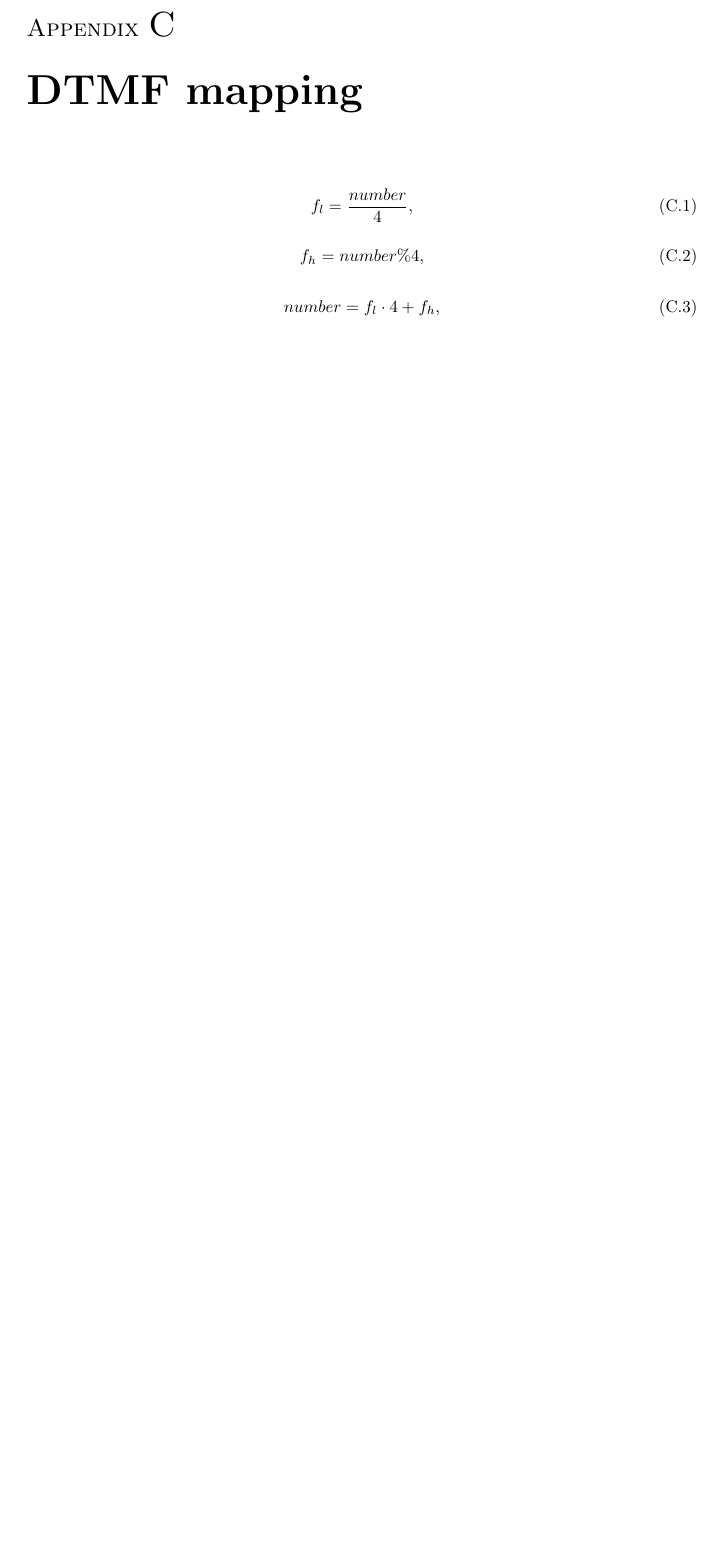
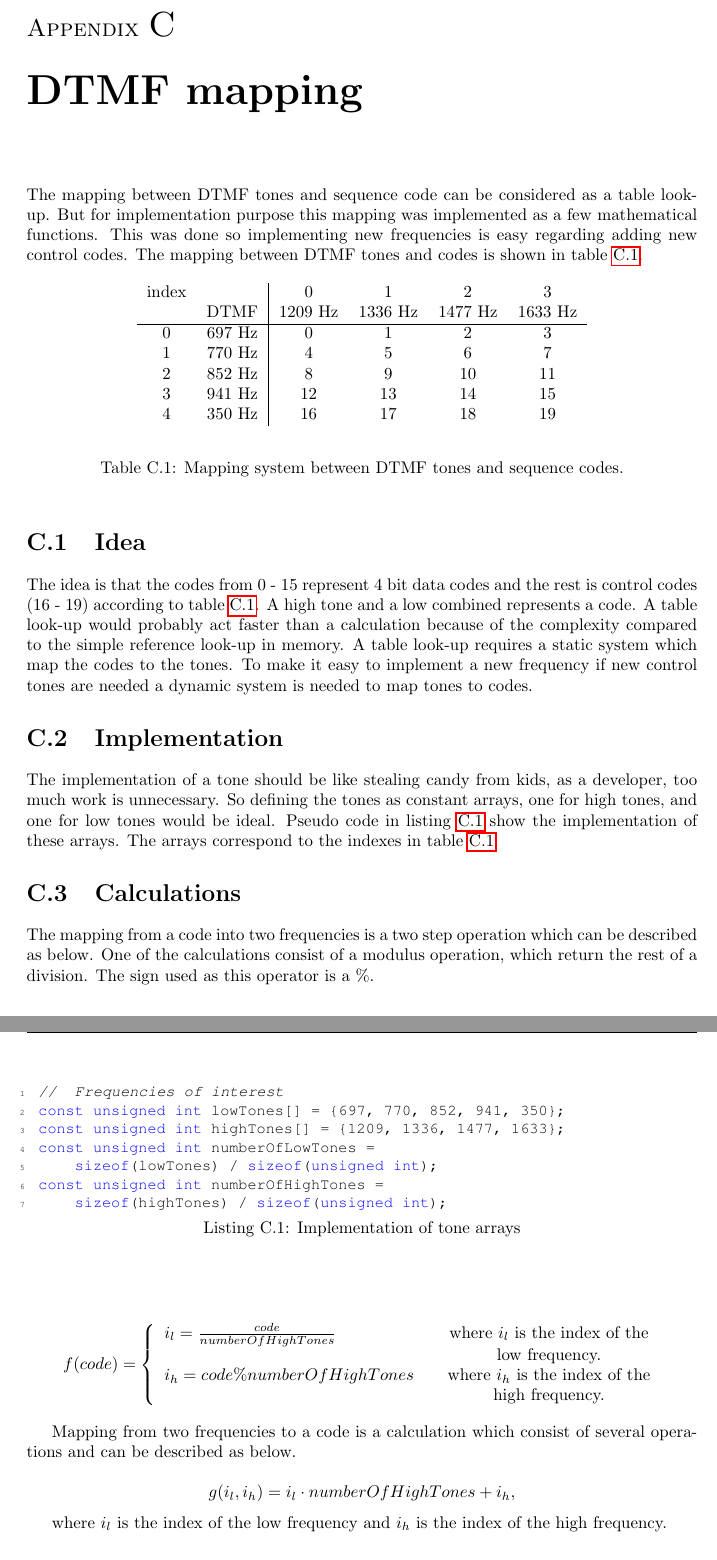
Before and after one commit to SDU-ROBTEK-ALLSTARS/SoundComReport, a LaTeX document (main.tex, which reads content/9_appendix/physical_encoding.tex): part of page 62 of 64 before the commit and two parts of pages 62 and 63 of 65 after it, the two joined at a grey line, cut so that both start at the same text, the shorter picture padded with empty space. Compiled offline with pdfLaTeX; an older LaTeX class or package is replaced by its successor.

Commit message:
DTMF appendix is ready for corrections.

```diff
--- a/content/9_appendix/physical_encoding.tex
+++ b/content/9_appendix/physical_encoding.tex
@@ -1,7 +1,59 @@
 \chapter{DTMF mapping}\label{app:physical_encode}
+The mapping between DTMF tones and sequence code can be considered as a table look-up. But for implementation purpose this mapping was implemented as a few mathematical functions. This was done so implementing new frequencies is easy regarding adding new control codes. The mapping between DTMF tones and codes is shown in table \ref{app_dtmf:DTMF_mapping_table}.
 
-\begin{equation}f_{l} = \frac{number}{4},\end{equation}
+\begin{table}[!h]
+	\begin{center}
+		\begin{tabular}{c c|c c c c}
+ 		index & & 0 & 1 & 2 & 3 \\
+		& DTMF & 1209 Hz & 1336 Hz & 1477 Hz & 1633 Hz \\
+		\hline
+		0 & 697 Hz & 0 & 1 & 2 & 3 \\
+		1 & 770 Hz & 4 & 5 & 6 & 7 \\
+		2 & 852 Hz & 8 & 9 & 10 & 11 \\
+		3 & 941 Hz & 12 & 13 & 14 & 15 \\
+		4 & 350 Hz & 16 & 17 & 18 & 19 \\
+		\end{tabular}
+	\end{center}
+	\caption{Mapping system between DTMF tones and sequence codes.}
+	\label{app_dtmf:DTMF_mapping_table}
+\end{table}
 
-\begin{equation}f_{h} = number\%4,\end{equation}
+	\section{Idea}
+	The idea is that the codes from 0 - 15 represent 4 bit data codes and the rest is control codes (16 - 19) according to table \ref{app_dtmf:DTMF_mapping_table}. A high tone and a low combined represents a code. A table look-up would probably act faster than a calculation because of the complexity compared to the simple reference look-up in memory. A table look-up requires a static system which map the codes to the tones. To make it easy to implement a new frequency if new control tones are needed a dynamic system is needed to map tones to codes.
 
-\begin{equation}number = f_{l} \cdot 4 + f_{h},\end{equation}
+	\section{Implementation}
+	The implementation of a tone should be like stealing candy from kids, as a developer, too much work is unnecessary. So defining the tones as constant arrays, one for high tones, and one for low tones would be ideal. Pseudo code in listing \ref{app_dtmf:tone_array_listing} show the implementation of these arrays. The arrays correspond to the indexes in table \ref{app_dtmf:DTMF_mapping_table}.
+
+	\begin{lstlisting}[float=!h,language={C++},caption={Implementation of tone arrays},label={app_dtmf:tone_array_listing}]
+//	Frequencies of interest
+const unsigned int lowTones[] = {697, 770, 852, 941, 350};
+const unsigned int highTones[] = {1209, 1336, 1477, 1633};
+const unsigned int numberOfLowTones =
+	sizeof(lowTones) / sizeof(unsigned int);
+const unsigned int numberOfHighTones =
+	sizeof(highTones) / sizeof(unsigned int);
+	\end{lstlisting}
+
+	\section{Calculations}
+	The mapping from a code into two frequencies is a two step operation which can be described as below. One of the calculations consist of a modulus operation, which return the rest of a division. The sign used as this operator is a \%.
+
+	\[
+		f(code) = \left\{
+		\begin{array}{l c}
+			i_{l} = \frac{code}{numberOfHighTones} & \quad \text{where $i_{l}$ is the index of the}\\
+			& \quad \text{low frequency.}\\
+			i_{h} = code \% numberOfHighTones & \quad \text{where $i_{h}$ is the index of the}\\
+						& \quad \text{high frequency.}\\
+		\end{array} \right.
+	\]
+
+	Mapping from two frequencies to a code is a calculation which consist of several operations and can be described as below.
+
+	\[
+		g(i_{l}, i_{h}) = i_{l} \cdot numberOfHighTones + i_{h},
+	\]
+
+	where $i_{l}$ is the index of the low frequency and $i_{h}$ is the index of the high frequency.
+
+	\section{Discussion}
+	If the faster static table look-up was wanted the table had to be creation in advance. This could either be done at start-up of the program og hardcoded into the program. But as these few calculations are not putting much load on the CPU, this will just be implemented in the software as functions.
```
